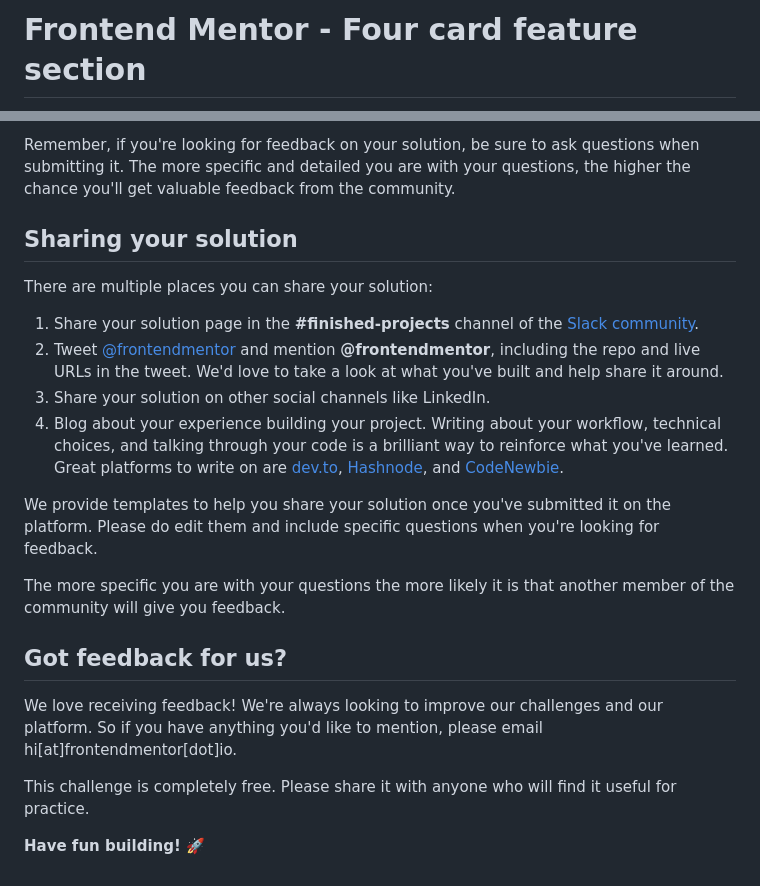
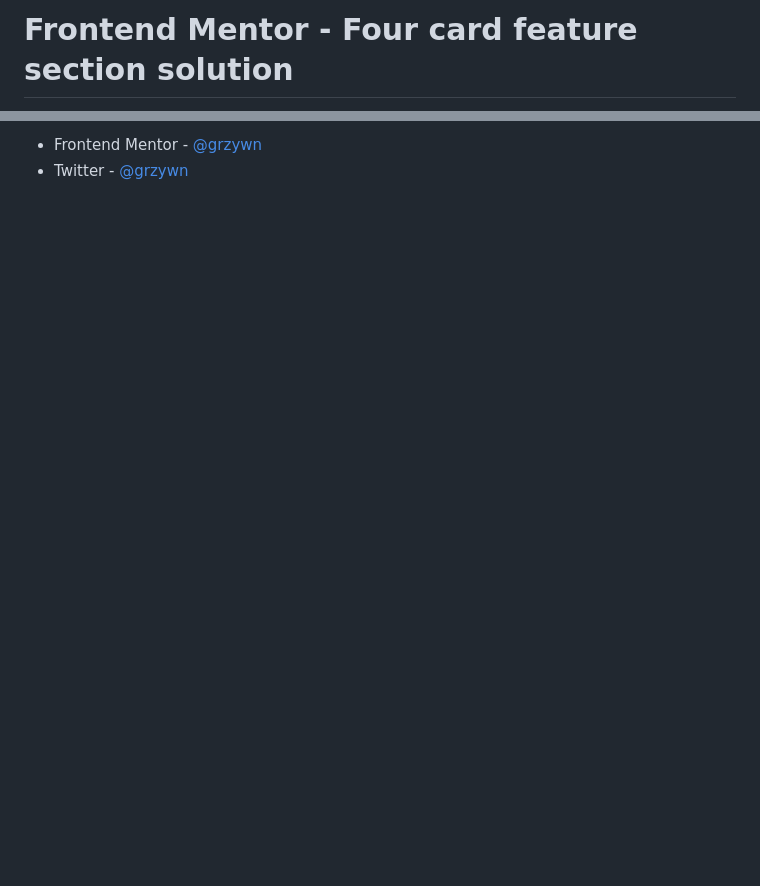
Before and after one commit to GrzywN/four-card-feature-section-master, a Markdown page: docs/README.md, 2 parts joined by grey strips. Drawn GitHub-style; blank space fills up the shorter version.

```diff
--- a/docs/README.md
+++ b/docs/README.md
@@ -1,2 +1,2 @@
-# Frontend Mentor - Four card feature section
+# Frontend Mentor - Four card feature section solution
 
@@ -70,22 +45,2 @@ Submit your solution on the platform for the rest of the community to see. Follo
-Remember, if you're looking for feedback on your solution, be sure to ask questions when submitting it. The more specific and detailed you are with your questions, the higher the chance you'll get valuable feedback from the community.
-
-## Sharing your solution
-
-There are multiple places you can share your solution:
-
-1. Share your solution page in the **#finished-projects** channel of the [Slack community](https://www.frontendmentor.io/slack).
-2. Tweet [@frontendmentor](https://twitter.com/frontendmentor) and mention **@frontendmentor**, including the repo and live URLs in the tweet. We'd love to take a look at what you've built and help share it around.
-3. Share your solution on other social channels like LinkedIn.
-4. Blog about your experience building your project. Writing about your workflow, technical choices, and talking through your code is a brilliant way to reinforce what you've learned. Great platforms to write on are [dev.to](https://dev.to/), [Hashnode](https://hashnode.com/), and [CodeNewbie](https://community.codenewbie.org/).
-
-We provide templates to help you share your solution once you've submitted it on the platform. Please do edit them and include specific questions when you're looking for feedback.
-
-The more specific you are with your questions the more likely it is that another member of the community will give you feedback.
-
-## Got feedback for us?
-
-We love receiving feedback! We're always looking to improve our challenges and our platform. So if you have anything you'd like to mention, please email hi[at]frontendmentor[dot]io.
-
-This challenge is completely free. Please share it with anyone who will find it useful for practice.
-
-**Have fun building!** 🚀
+- Frontend Mentor - [@grzywn](https://www.frontendmentor.io/profile/grzywn)
+- Twitter - [@grzywn](https://www.twitter.com/grzywn)
```
Also changed, not shown: other parts of docs/README.md (+26 -51 lines), docs/README-template.md (deleted, +0 -110 lines), docs/screenshot.png (added), 3 other files.
